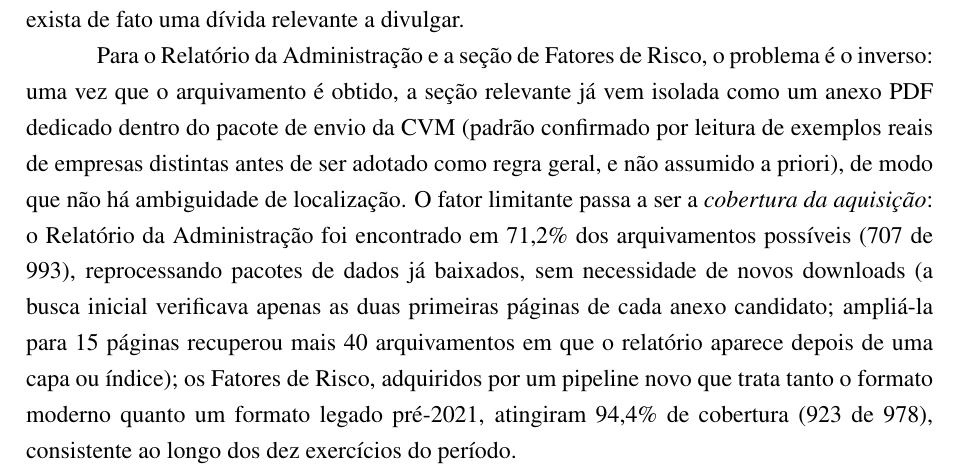
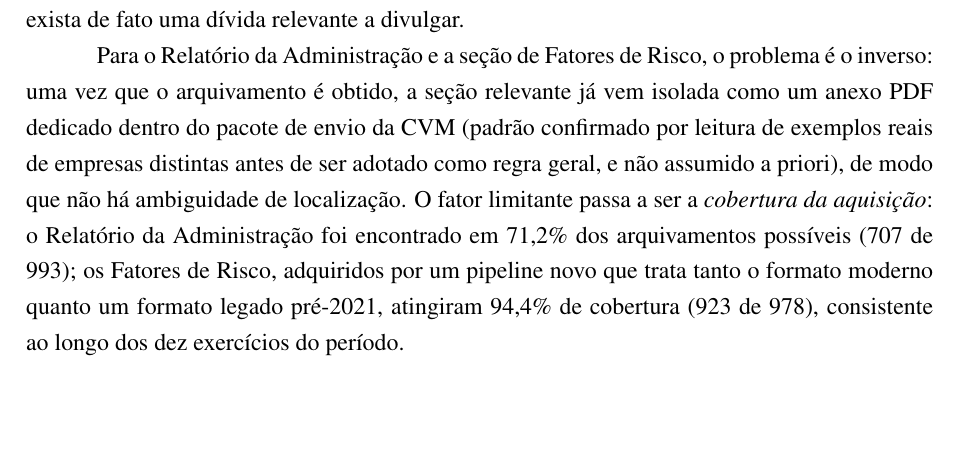
Before and after one commit to Lukijon/Thesis, a LaTeX thesis (docs/latex/main.tex): part of page 22 of 40 before the commit and part of page 22 of 41 after it, cut so that both start at the same text, the shorter picture padded with empty space. Compiled offline with pdfLaTeX.

Commit message:
Trim Secao 4.3: drop reprocessing/window-widening detail on RA coverage
Removed the parenthetical on how Relatorio da Administracao coverage
was obtained (reprocessing already-downloaded packages; widening the
match window from 2 to 15 pages), leaving just the coverage figure
itself.

Co-Authored-By: Claude Sonnet 5 <noreply@anthropic.com>

```diff
--- a/docs/latex/main.tex
+++ b/docs/latex/main.tex
@@ -367,7 +367,7 @@ Para a nota de dívida isolada, o arquivamento inteiro (o documento completo de
 
 Nem todo caso classificado como ``não localizado'' representa necessariamente uma falha de extração: é possível que, para uma empresa específica num exercício específico, não exista de fato uma dívida relevante a divulgar.
 
-Para o Relatório da Administração e a seção de Fatores de Risco, o problema é o inverso: uma vez que o arquivamento é obtido, a seção relevante já vem isolada como um anexo PDF dedicado dentro do pacote de envio da CVM (padrão confirmado por leitura de exemplos reais de empresas distintas antes de ser adotado como regra geral, e não assumido a priori), de modo que não há ambiguidade de localização. O fator limitante passa a ser a \textit{cobertura da aquisição}: o Relatório da Administração foi encontrado em 71,2\% dos arquivamentos possíveis (707 de 993), reprocessando pacotes de dados já baixados, sem necessidade de novos downloads (a busca inicial verificava apenas as duas primeiras páginas de cada anexo candidato; ampliá-la para 15 páginas recuperou mais 40 arquivamentos em que o relatório aparece depois de uma capa ou índice); os Fatores de Risco, adquiridos por um pipeline novo que trata tanto o formato moderno quanto um formato legado pré-2021, atingiram 94,4\% de cobertura (923 de 978), consistente ao longo dos dez exercícios do período.
+Para o Relatório da Administração e a seção de Fatores de Risco, o problema é o inverso: uma vez que o arquivamento é obtido, a seção relevante já vem isolada como um anexo PDF dedicado dentro do pacote de envio da CVM (padrão confirmado por leitura de exemplos reais de empresas distintas antes de ser adotado como regra geral, e não assumido a priori), de modo que não há ambiguidade de localização. O fator limitante passa a ser a \textit{cobertura da aquisição}: o Relatório da Administração foi encontrado em 71,2\% dos arquivamentos possíveis (707 de 993); os Fatores de Risco, adquiridos por um pipeline novo que trata tanto o formato moderno quanto um formato legado pré-2021, atingiram 94,4\% de cobertura (923 de 978), consistente ao longo dos dez exercícios do período.
 
 A Figura~\ref{fig:confiabilidade} resume essas duas métricas lado a lado, deliberadamente rotuladas de forma distinta no gráfico, já que não medem a mesma coisa.
 
```
Also changed, not shown: docs/latex/main.pdf.
